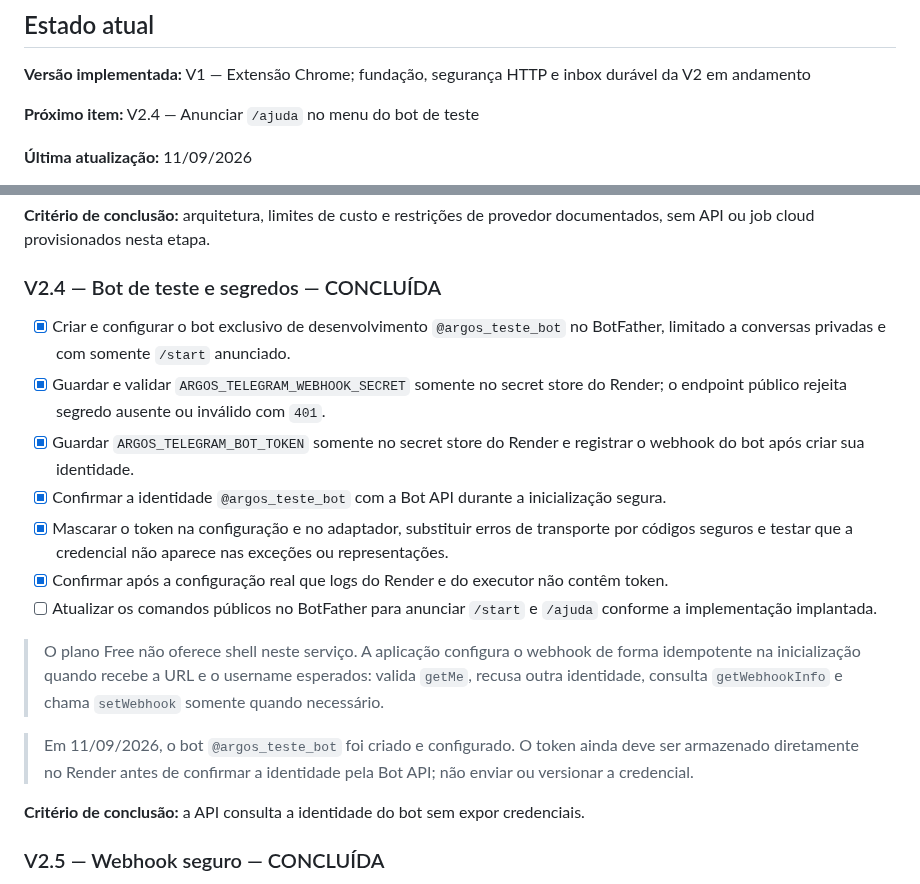
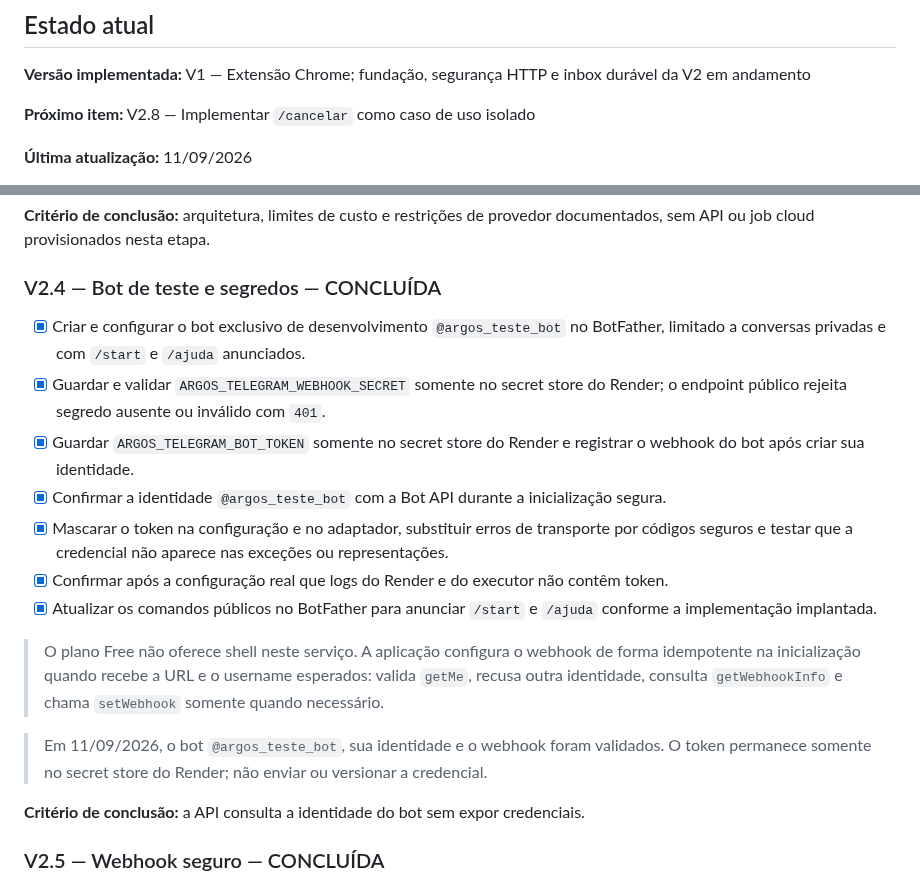
Before and after one commit to devbenjaminsantos/argos, a Markdown page: ROADMAP.md, 2 parts joined by grey strips. Drawn GitHub-style.

```diff
--- a/ROADMAP.md
+++ b/ROADMAP.md
@@ -14,7 +14,7 @@ Este documento registra o avanço do projeto e divide as próximas versões em e
 
 **Versão implementada:** V1 — Extensão Chrome; fundação, segurança HTTP e inbox durável da V2 em andamento
 
-**Próximo item:** V2.4 — Anunciar `/ajuda` no menu do bot de teste
+**Próximo item:** V2.8 — Implementar `/cancelar` como caso de uso isolado
 
 **Última atualização:** 11/09/2026
 
@@ -98,17 +98,17 @@ Decisões relacionadas:
 
 ### V2.4 — Bot de teste e segredos — CONCLUÍDA
 
-- [x] Criar e configurar o bot exclusivo de desenvolvimento `@argos_teste_bot` no BotFather, limitado a conversas privadas e com somente `/start` anunciado.
+- [x] Criar e configurar o bot exclusivo de desenvolvimento `@argos_teste_bot` no BotFather, limitado a conversas privadas e com `/start` e `/ajuda` anunciados.
 - [x] Guardar e validar `ARGOS_TELEGRAM_WEBHOOK_SECRET` somente no secret store do Render; o endpoint público rejeita segredo ausente ou inválido com `401`.
 - [x] Guardar `ARGOS_TELEGRAM_BOT_TOKEN` somente no secret store do Render e registrar o webhook do bot após criar sua identidade.
 - [x] Confirmar a identidade `@argos_teste_bot` com a Bot API durante a inicialização segura.
 - [x] Mascarar o token na configuração e no adaptador, substituir erros de transporte por códigos seguros e testar que a credencial não aparece nas exceções ou representações.
 - [x] Confirmar após a configuração real que logs do Render e do executor não contêm token.
-- [ ] Atualizar os comandos públicos no BotFather para anunciar `/start` e `/ajuda` conforme a implementação implantada.
+- [x] Atualizar os comandos públicos no BotFather para anunciar `/start` e `/ajuda` conforme a implementação implantada.
 
 > O plano Free não oferece shell neste serviço. A aplicação configura o webhook de forma idempotente na inicialização quando recebe a URL e o username esperados: valida `getMe`, recusa outra identidade, consulta `getWebhookInfo` e chama `setWebhook` somente quando necessário.
 
-> Em 11/09/2026, o bot `@argos_teste_bot` foi criado e configurado. O token ainda deve ser armazenado diretamente no Render antes de confirmar a identidade pela Bot API; não enviar ou versionar a credencial.
+> Em 11/09/2026, o bot `@argos_teste_bot`, sua identidade e o webhook foram validados. O token permanece somente no secret store do Render; não enviar ou versionar a credencial.
 
 **Critério de conclusão:** a API consulta a identidade do bot sem expor credenciais.
 
```
Also changed, not shown: docs/AI_SHARED_CONTEXT.md (+5 -5 lines).
